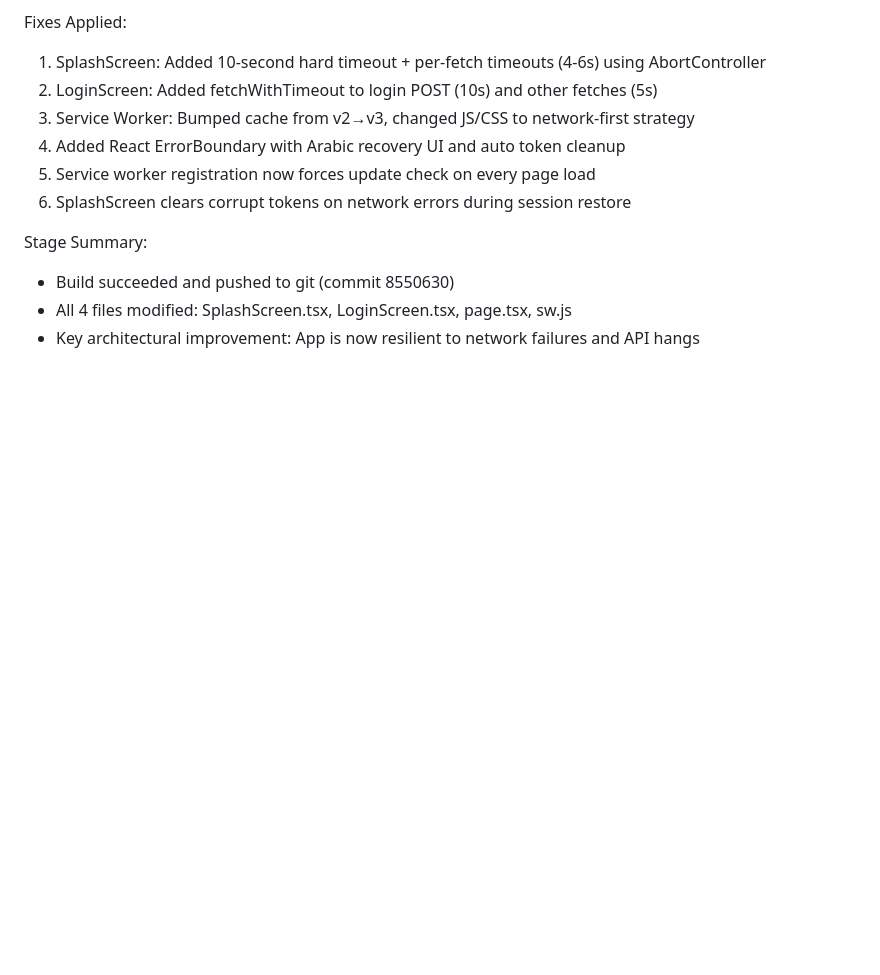
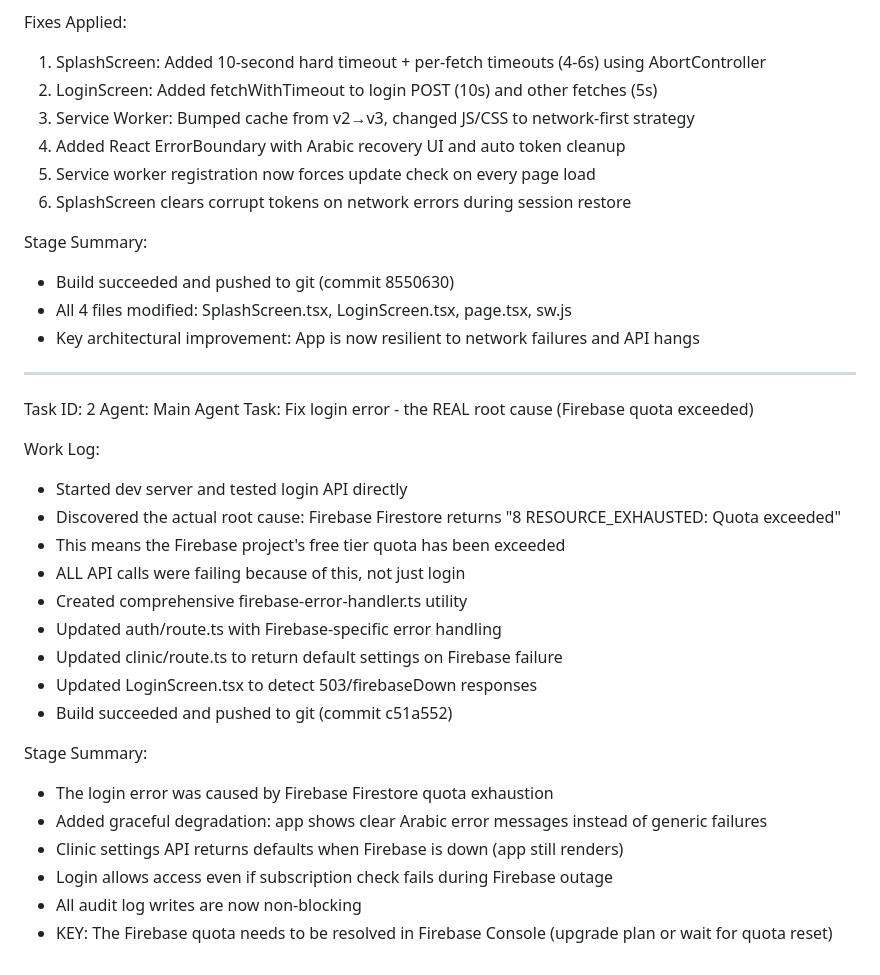
Before and after one commit to ForexYemeni/clinic, a Markdown page: worklog.md, the part around the change. Rendered like a GitHub page; blank space fills up the shorter version.

Commit message:
e14a00ef-de6d-4ef1-a9b6-b732bbdcf8af

```diff
--- a/worklog.md
+++ b/worklog.md
@@ -222,3 +222,27 @@ Stage Summary:
 - Build succeeded and pushed to git (commit 8550630)
 - All 4 files modified: SplashScreen.tsx, LoginScreen.tsx, page.tsx, sw.js
 - Key architectural improvement: App is now resilient to network failures and API hangs
+
+---
+Task ID: 2
+Agent: Main Agent
+Task: Fix login error - the REAL root cause (Firebase quota exceeded)
+
+Work Log:
+- Started dev server and tested login API directly
+- Discovered the actual root cause: Firebase Firestore returns "8 RESOURCE_EXHAUSTED: Quota exceeded"
+- This means the Firebase project's free tier quota has been exceeded
+- ALL API calls were failing because of this, not just login
+- Created comprehensive firebase-error-handler.ts utility
+- Updated auth/route.ts with Firebase-specific error handling
+- Updated clinic/route.ts to return default settings on Firebase failure
+- Updated LoginScreen.tsx to detect 503/firebaseDown responses
+- Build succeeded and pushed to git (commit c51a552)
+
+Stage Summary:
+- The login error was caused by Firebase Firestore quota exhaustion
+- Added graceful degradation: app shows clear Arabic error messages instead of generic failures
+- Clinic settings API returns defaults when Firebase is down (app still renders)
+- Login allows access even if subscription check fails during Firebase outage
+- All audit log writes are now non-blocking
+- KEY: The Firebase quota needs to be resolved in Firebase Console (upgrade plan or wait for quota reset)
```
